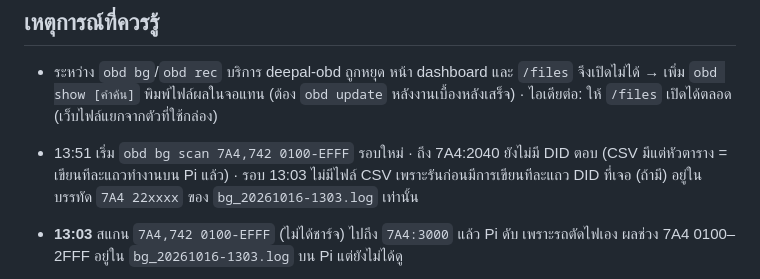
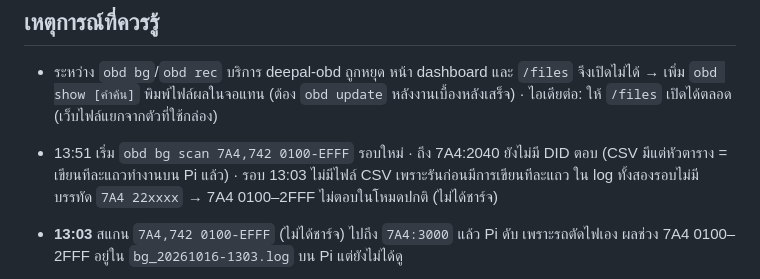
Before and after one commit to naruenatthi-ship-it/OBD, a Markdown page: docs/HANDOFF.md, the part around the change. Rendered like a GitHub page.

```diff
--- a/docs/HANDOFF.md
+++ b/docs/HANDOFF.md
@@ -33,7 +33,7 @@
   · ไอเดียต่อ: ให้ `/files` เปิดได้ตลอด (เว็บไฟล์แยกจากตัวที่ใช้กล่อง)
 - 13:51 เริ่ม `obd bg scan 7A4,742 0100-EFFF` รอบใหม่ · ถึง 7A4:2040 ยังไม่มี DID ตอบ (CSV มีแต่หัวตาราง
   = เขียนทีละแถวทำงานบน Pi แล้ว) · รอบ 13:03 ไม่มีไฟล์ CSV เพราะรันก่อนมีการเขียนทีละแถว
-  DID ที่เจอ (ถ้ามี) อยู่ในบรรทัด `7A4 22xxxx` ของ `bg_20261016-1303.log` เท่านั้น
+  ใน log ทั้งสองรอบไม่มีบรรทัด `7A4 22xxxx` → 7A4 0100–2FFF ไม่ตอบในโหมดปกติ (ไม่ได้ชาร์จ)
 
 - **13:03** สแกน `7A4,742 0100-EFFF` (ไม่ได้ชาร์จ) ไปถึง `7A4:3000` แล้ว Pi ดับ เพราะรถตัดไฟเอง
   ผลช่วง 7A4 0100–2FFF อยู่ใน `bg_20261016-1303.log` บน Pi แต่ยังไม่ได้ดู
```
Also changed, not shown: docs/TODO.md (+2 -0 lines).
